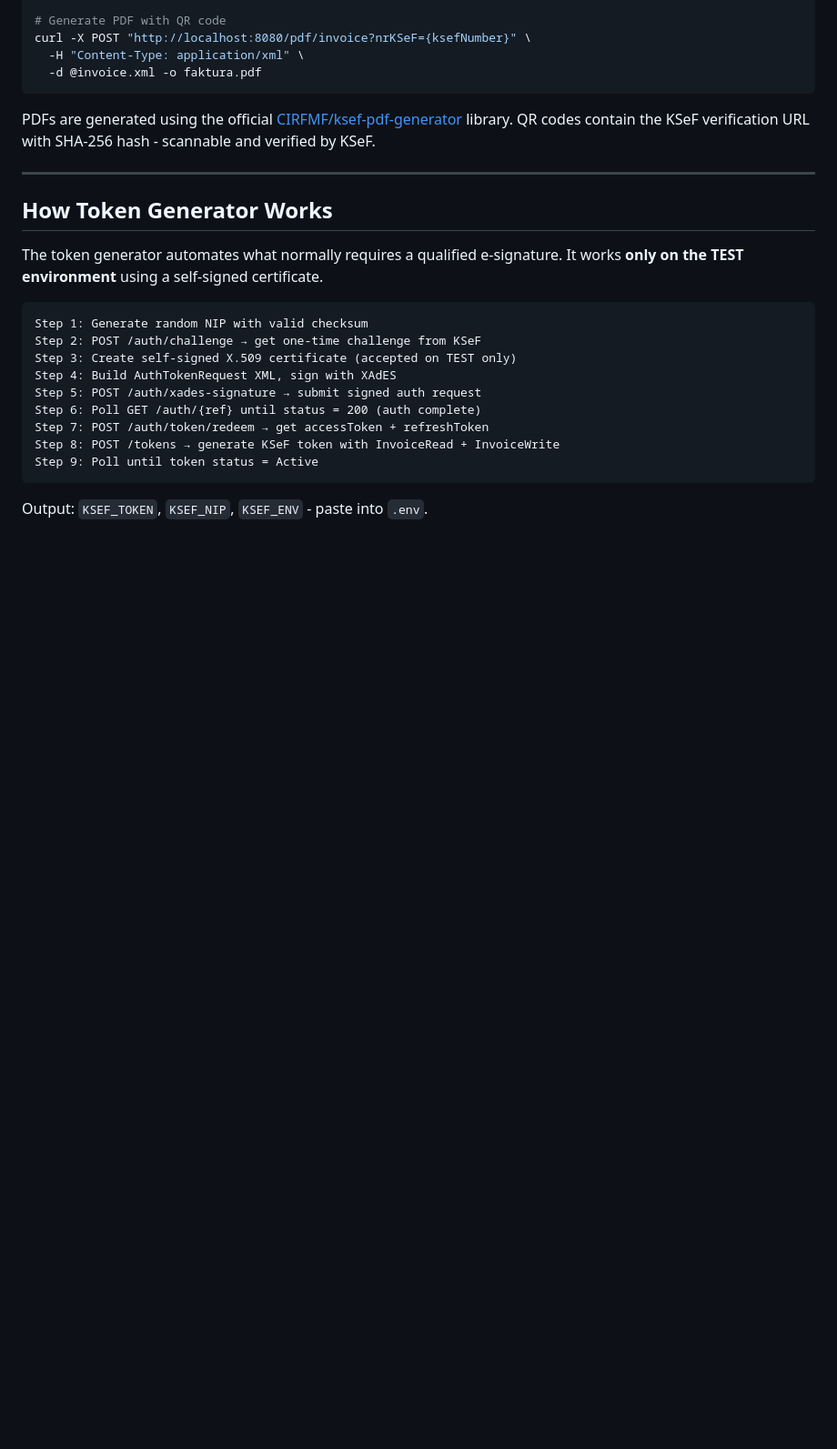
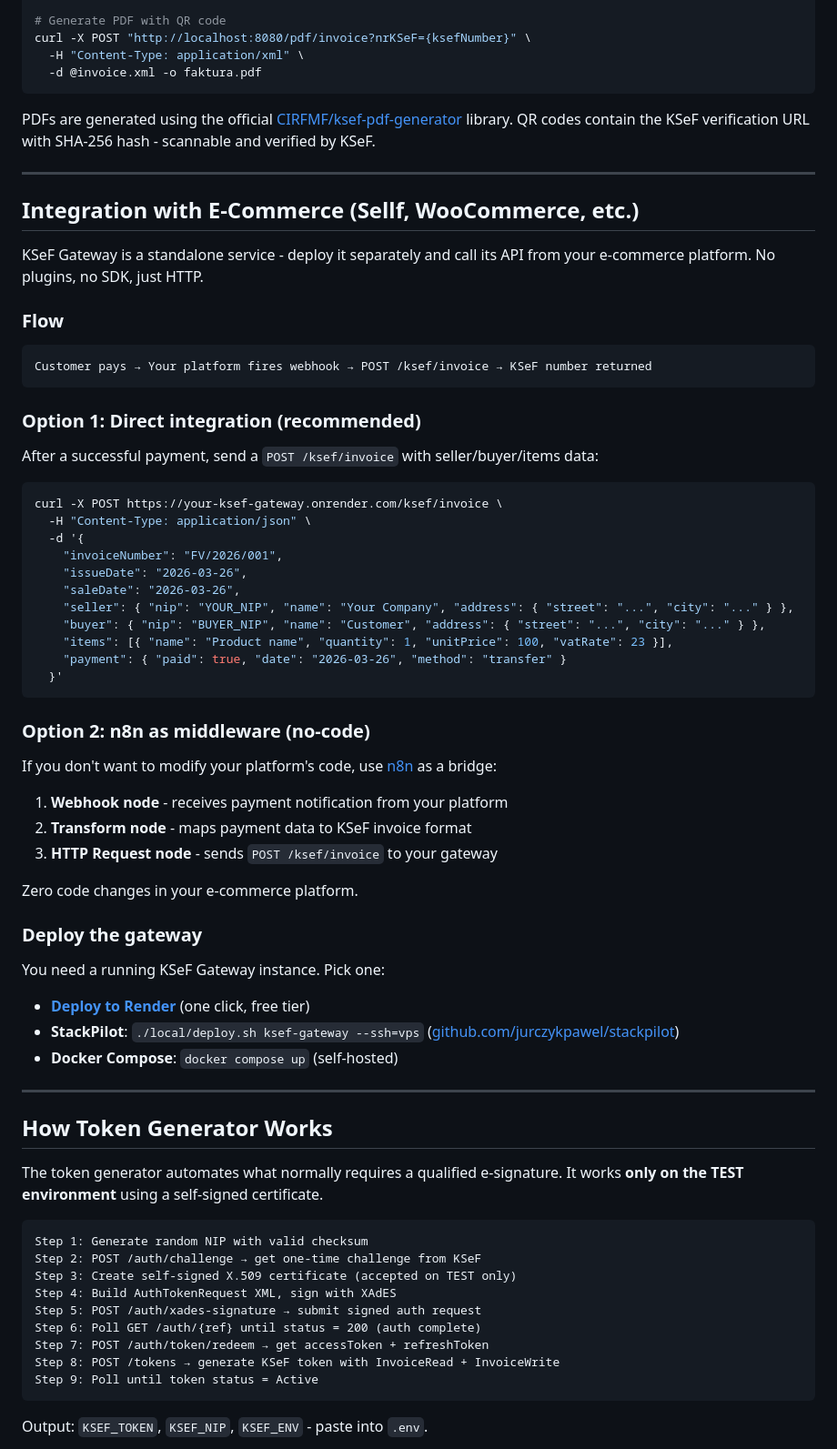
Before and after one commit to jurczykpawel/ksef-gateway, a Markdown page: README.md, the part around the change. Shown at 91% size. Rendered like a GitHub page; blank space fills up the shorter version.

Commit message:
Add e-commerce integration guide to README
Documents two integration paths: direct HTTP call from payment
webhook, or n8n as no-code middleware. Links to deploy options
(Render, StackPilot, Docker Compose).

Co-Authored-By: Claude Opus 4.6 (1M context) <noreply@anthropic.com>

````diff
--- a/README.md
+++ b/README.md
@@ -264,6 +264,54 @@ PDFs are generated using the official [CIRFMF/ksef-pdf-generator](https://github
 
 ---
 
+## Integration with E-Commerce (Sellf, WooCommerce, etc.)
+
+KSeF Gateway is a standalone service - deploy it separately and call its API from your e-commerce platform. No plugins, no SDK, just HTTP.
+
+### Flow
+
+```
+Customer pays → Your platform fires webhook → POST /ksef/invoice → KSeF number returned
+```
+
+### Option 1: Direct integration (recommended)
+
+After a successful payment, send a `POST /ksef/invoice` with seller/buyer/items data:
+
+```bash
+curl -X POST https://your-ksef-gateway.onrender.com/ksef/invoice \
+  -H "Content-Type: application/json" \
+  -d '{
+    "invoiceNumber": "FV/2026/001",
+    "issueDate": "2026-03-26",
+    "saleDate": "2026-03-26",
+    "seller": { "nip": "YOUR_NIP", "name": "Your Company", "address": { "street": "...", "city": "..." } },
+    "buyer": { "nip": "BUYER_NIP", "name": "Customer", "address": { "street": "...", "city": "..." } },
+    "items": [{ "name": "Product name", "quantity": 1, "unitPrice": 100, "vatRate": 23 }],
+    "payment": { "paid": true, "date": "2026-03-26", "method": "transfer" }
+  }'
+```
+
+### Option 2: n8n as middleware (no-code)
+
+If you don't want to modify your platform's code, use [n8n](https://n8n.io/) as a bridge:
+
+1. **Webhook node** - receives payment notification from your platform
+2. **Transform node** - maps payment data to KSeF invoice format
+3. **HTTP Request node** - sends `POST /ksef/invoice` to your gateway
+
+Zero code changes in your e-commerce platform.
+
+### Deploy the gateway
+
+You need a running KSeF Gateway instance. Pick one:
+
+- **[Deploy to Render](https://render.com/deploy?repo=https://github.com/jurczykpawel/ksef-gateway)** (one click, free tier)
+- **StackPilot**: `./local/deploy.sh ksef-gateway --ssh=vps` ([github.com/jurczykpawel/stackpilot](https://github.com/jurczykpawel/stackpilot))
+- **Docker Compose**: `docker compose up` (self-hosted)
+
+---
+
 ## How Token Generator Works
 
 The token generator automates what normally requires a qualified e-signature. It works **only on the TEST environment** using a self-signed certificate.
````
